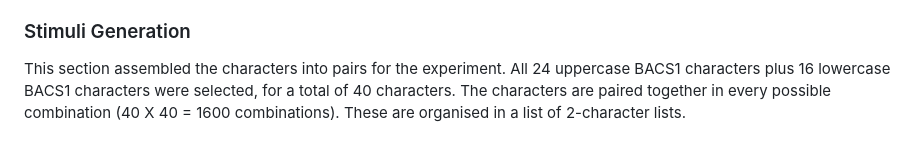
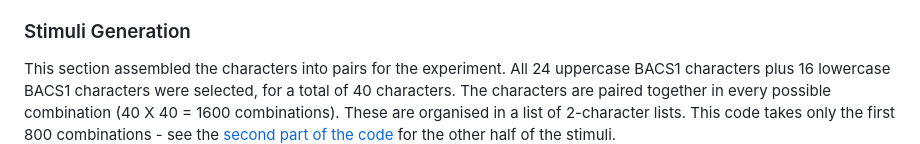
Before and after one commit to aliebeltsissa/BACSsimilarity, a Markdown page: README.md, the part around the change printed below. GitHub-like rendering.

```diff
--- a/README.md
+++ b/README.md
@@ -21,5 +21,5 @@ Is divided into a few sections:
 Contains the initialisation of jsPsych, the link with Pavlovia, and a few simple page setup parameters: fixing the page background to beige, setting the text colour to white. A progress bar is also set to be displayed at the top of the screen throughout the experiment.
 
 <h3> Stimuli Generation </h3>
-This section assembled the characters into pairs for the experiment. All 24 uppercase BACS1 characters plus 16 lowercase BACS1 characters were selected, for a total of 40 characters. The characters are paired together in every possible combination (40 X 40 = 1600 combinations). These are organised in a list of 2-character lists.
+This section assembled the characters into pairs for the experiment. All 24 uppercase BACS1 characters plus 16 lowercase BACS1 characters were selected, for a total of 40 characters. The characters are paired together in every possible combination (40 X 40 = 1600 combinations). These are organised in a list of 2-character lists. This code takes only the first 800 combinations - see the <a href="https://github.com/aliebeltsissa/BACSsimilarity_part2">second part of the code</a> for the other half of the stimuli.
 
```
Also changed, not shown: other parts of README.md (+4 -4 lines).
